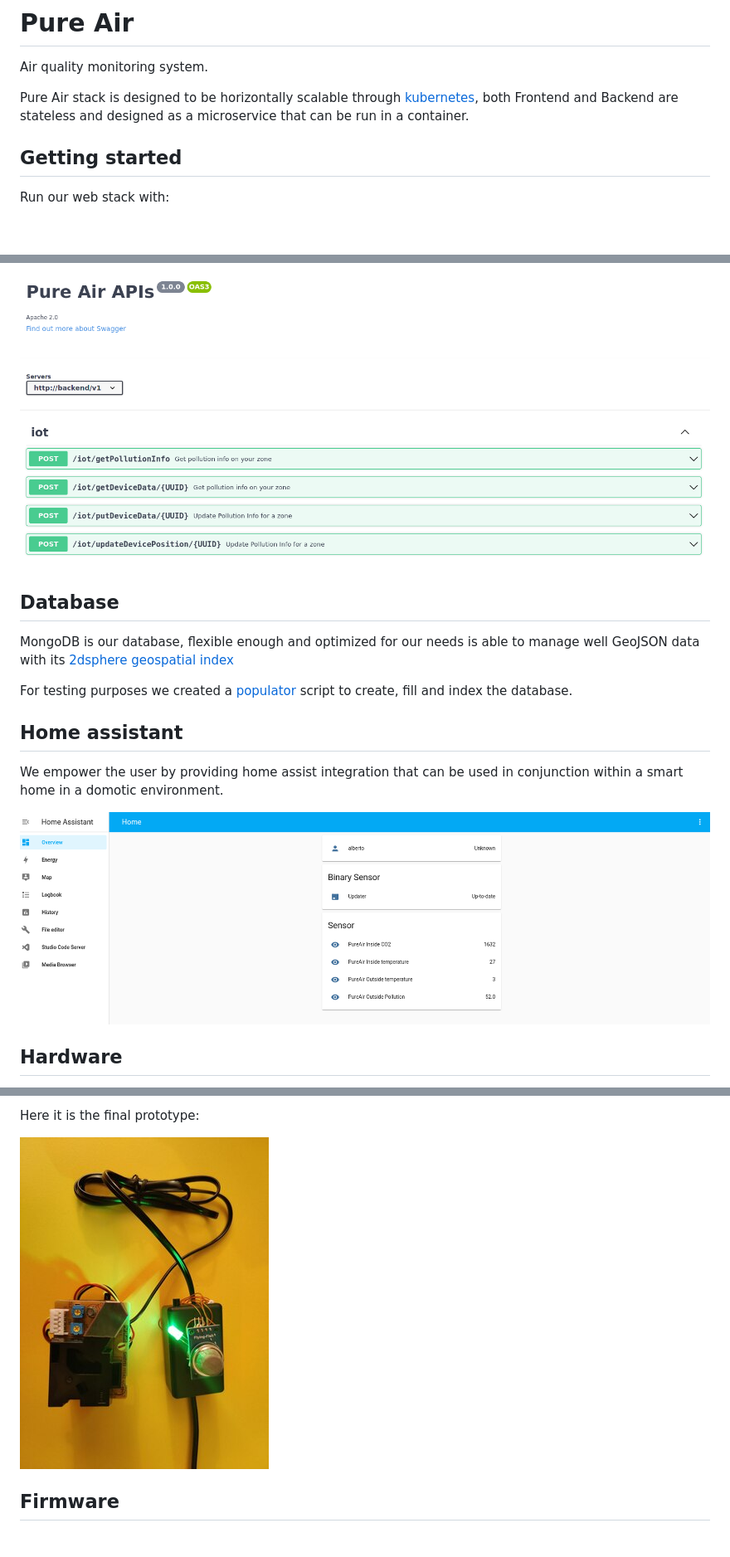
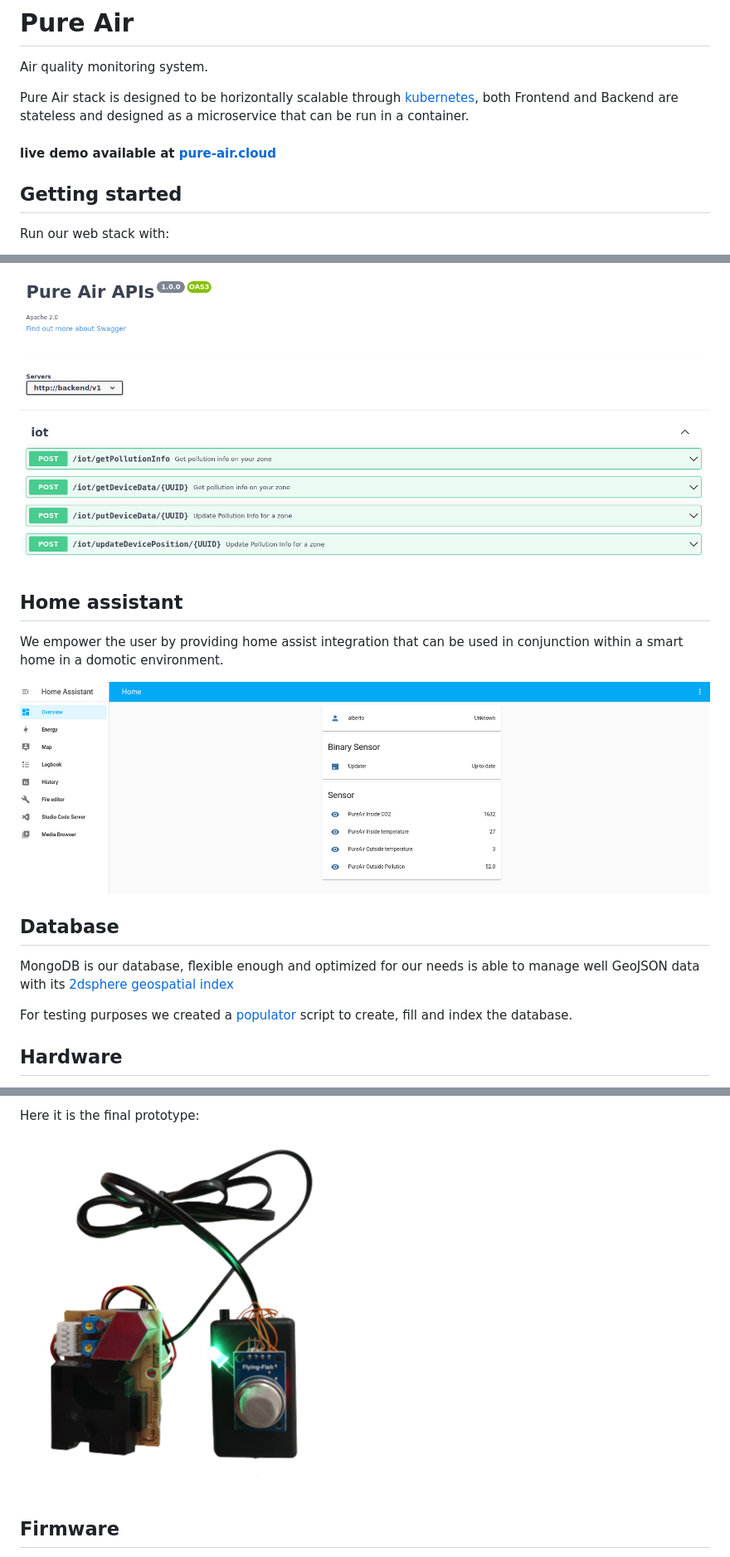
Before and after one commit to zabealbe/PureAir, a Markdown page: README.md, 3 parts joined by grey strips. Shown: that part at 83% size. GitHub-like rendering; pictures changed too: Hardware/images/prototype.png (added); blank space fills up the shorter version.

Commit message:
Docs: fixed missing images, added datasheet hyperlinks

```diff
--- a/README.md
+++ b/README.md
@@ -4,6 +4,8 @@ Air quality monitoring system.
 
 Pure Air stack is designed to be horizontally scalable through [kubernetes](http://kubernetes.io), both Frontend and
 Backend are stateless and designed as a microservice that can be run in a container.
+
+#### live demo available at [pure-air.cloud](https://pure-air.cloud)
 
 ## Getting started
 
@@ -41,6 +43,13 @@ Based on [Swagger](https://swagger.io/) and [OpenAPI](https://swagger.io/specifi
 
 ![Backend](docs/b.png)
 
+## Home assistant
+
+We empower the user by providing home assist integration that can be used in conjunction within a smart home in a
+domotic environment.
+
+![Backend](Hassio/images/home.png)
+
 ## Database
 
 MongoDB is our database, flexible enough and optimized for our needs is able to manage well
@@ -49,12 +58,5 @@ GeoJSON data with its [2dsphere geospatial index](https://docs.mongodb.com/manua
 For testing purposes we created a [populator](Database/populate/populate.py) script to create, fill and index the
 database.
 
-## Home assistant
-
-We empower the user by providing home assist integration that can be used in conjunction within a smart home in a
-domotic environment.
-
-![Backend](Hassio/images/home.png)
-
 ## Hardware
 
@@ -86,7 +78,7 @@ with the following setup:
 
 Here it is the final prototype:
 
-![Prototype](Hardware/images/prototype.jpg)
+![Prototype](Hardware/images/prototype.png)
 
 ## Firmware
 
```
Also changed, not shown: other parts of README.md (+5 -15 lines), Hardware/README.md (+6 -15 lines), Hardware/images/nodemcu.png (added).
